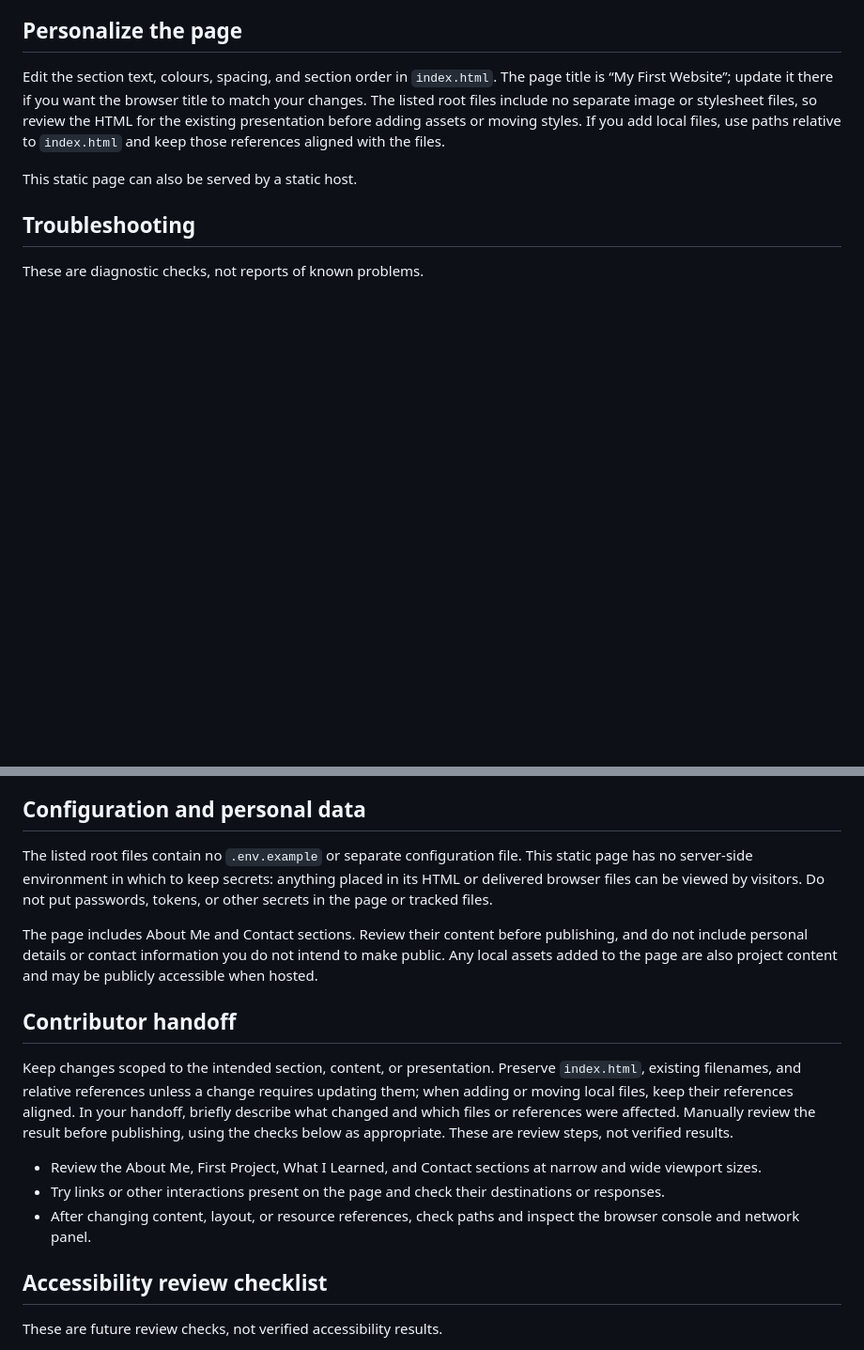
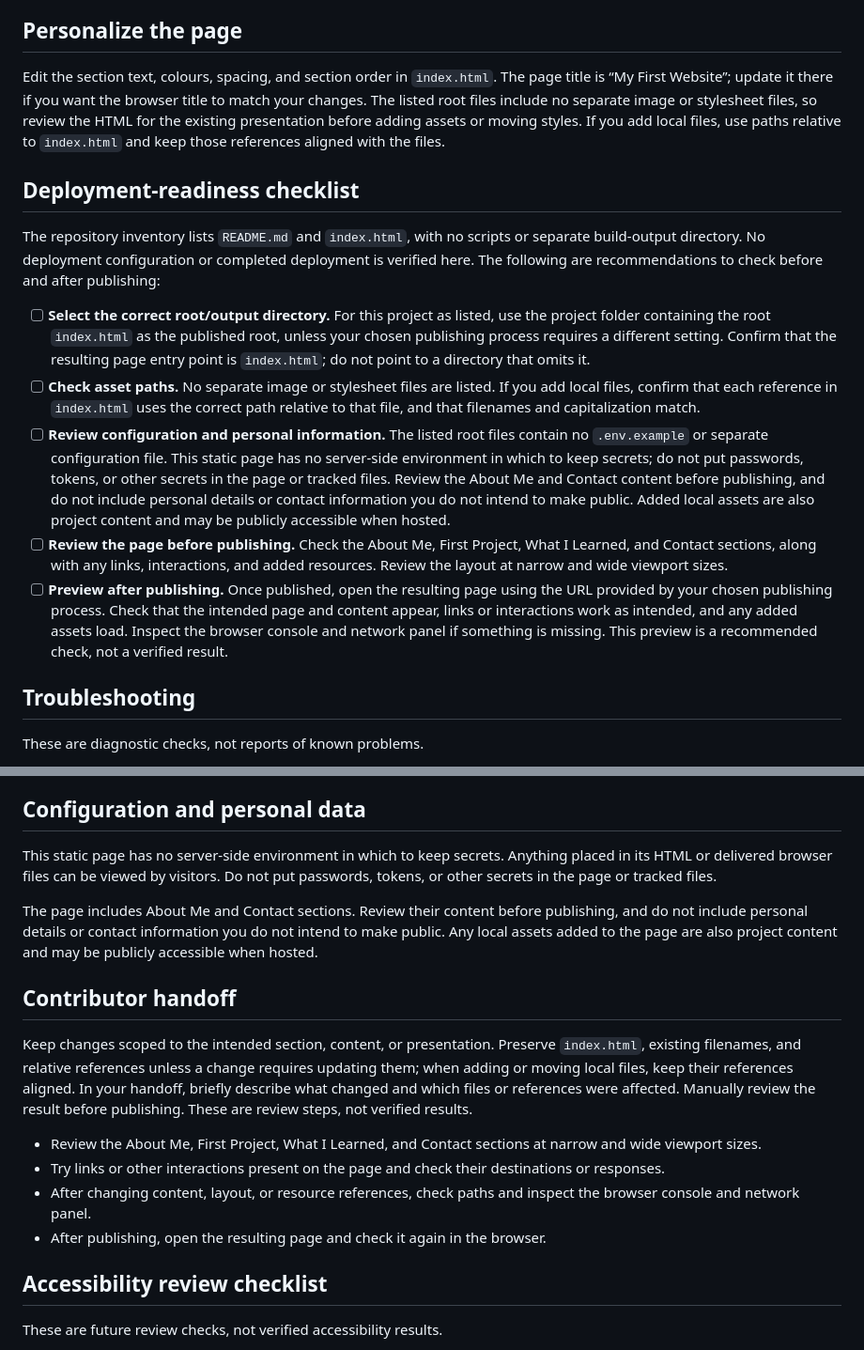
Before and after one commit to ayush143-maker/My-First-Site, a Markdown page: README.md, 2 parts joined by grey strips. Shown at 94% size. Drawn GitHub-style; blank space fills up the shorter version.

Commit message:
docs(readme): documentation pass 19

```diff
--- a/README.md
+++ b/README.md
@@ -16,7 +16,15 @@ Then visit <http://localhost:8000>.
 
 Edit the section text, colours, spacing, and section order in `index.html`. The page title is “My First Website”; update it there if you want the browser title to match your changes. The listed root files include no separate image or stylesheet files, so review the HTML for the existing presentation before adding assets or moving styles. If you add local files, use paths relative to `index.html` and keep those references aligned with the files.
 
-This static page can also be served by a static host.
+## Deployment-readiness checklist
+
+The repository inventory lists `README.md` and `index.html`, with no scripts or separate build-output directory. No deployment configuration or completed deployment is verified here. The following are recommendations to check before and after publishing:
+
+- [ ] **Select the correct root/output directory.** For this project as listed, use the project folder containing the root `index.html` as the published root, unless your chosen publishing process requires a different setting. Confirm that the resulting page entry point is `index.html`; do not point to a directory that omits it.
+- [ ] **Check asset paths.** No separate image or stylesheet files are listed. If you add local files, confirm that each reference in `index.html` uses the correct path relative to that file, and that filenames and capitalization match.
+- [ ] **Review configuration and personal information.** The listed root files contain no `.env.example` or separate configuration file. This static page has no server-side environment in which to keep secrets; do not put passwords, tokens, or other secrets in the page or tracked files. Review the About Me and Contact content before publishing, and do not include personal details or contact information you do not intend to make public. Added local assets are also project content and may be publicly accessible when hosted.
+- [ ] **Review the page before publishing.** Check the About Me, First Project, What I Learned, and Contact sections, along with any links, interactions, and added resources. Review the layout at narrow and wide viewport sizes.
+- [ ] **Preview after publishing.** Once published, open the resulting page using the URL provided by your chosen publishing process. Check that the intended page and content appear, links or interactions work as intended, and any added assets load. Inspect the browser console and network panel if something is missing. This preview is a recommended check, not a verified result.
 
 ## Troubleshooting
 
@@ -29,17 +37,18 @@ These are diagnostic checks, not reports of known problems.
 
 ## Configuration and personal data
 
-The listed root files contain no `.env.example` or separate configuration file. This static page has no server-side environment in which to keep secrets: anything placed in its HTML or delivered browser files can be viewed by visitors. Do not put passwords, tokens, or other secrets in the page or tracked files.
+This static page has no server-side environment in which to keep secrets. Anything placed in its HTML or delivered browser files can be viewed by visitors. Do not put passwords, tokens, or other secrets in the page or tracked files.
 
 The page includes About Me and Contact sections. Review their content before publishing, and do not include personal details or contact information you do not intend to make public. Any local assets added to the page are also project content and may be publicly accessible when hosted.
 
 ## Contributor handoff
 
-Keep changes scoped to the intended section, content, or presentation. Preserve `index.html`, existing filenames, and relative references unless a change requires updating them; when adding or moving local files, keep their references aligned. In your handoff, briefly describe what changed and which files or references were affected. Manually review the result before publishing, using the checks below as appropriate. These are review steps, not verified results.
+Keep changes scoped to the intended section, content, or presentation. Preserve `index.html`, existing filenames, and relative references unless a change requires updating them; when adding or moving local files, keep their references aligned. In your handoff, briefly describe what changed and which files or references were affected. Manually review the result before publishing. These are review steps, not verified results.
 
 - Review the About Me, First Project, What I Learned, and Contact sections at narrow and wide viewport sizes.
 - Try links or other interactions present on the page and check their destinations or responses.
 - After changing content, layout, or resource references, check paths and inspect the browser console and network panel.
+- After publishing, open the resulting page and check it again in the browser.
 
 ## Accessibility review checklist
 
```
